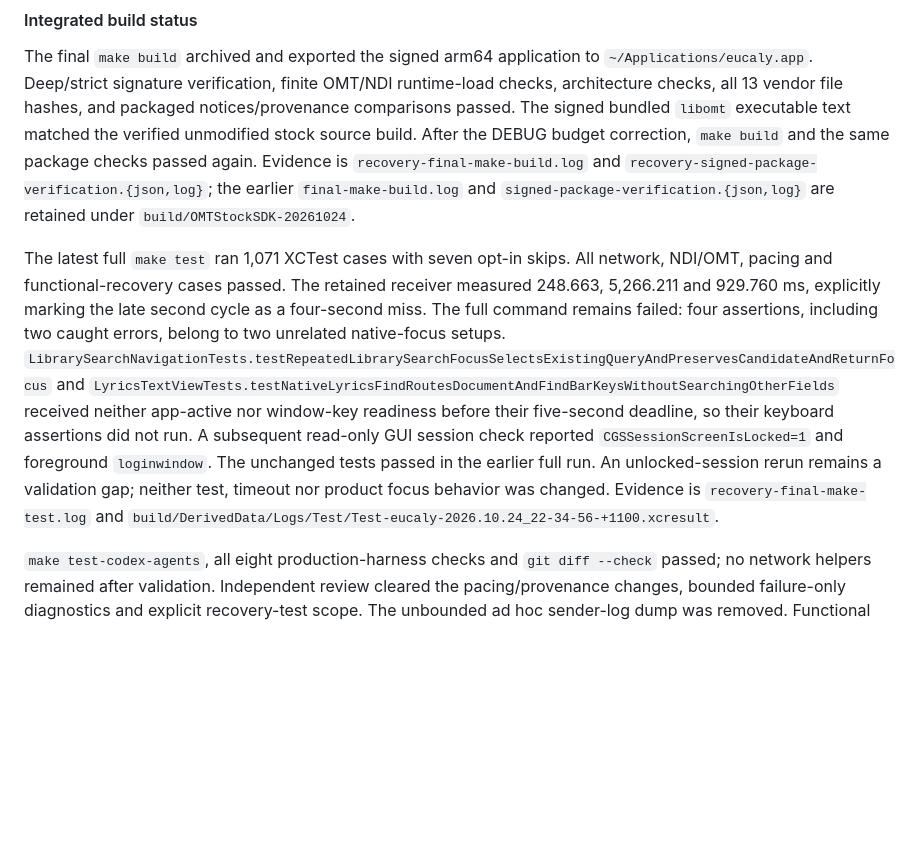
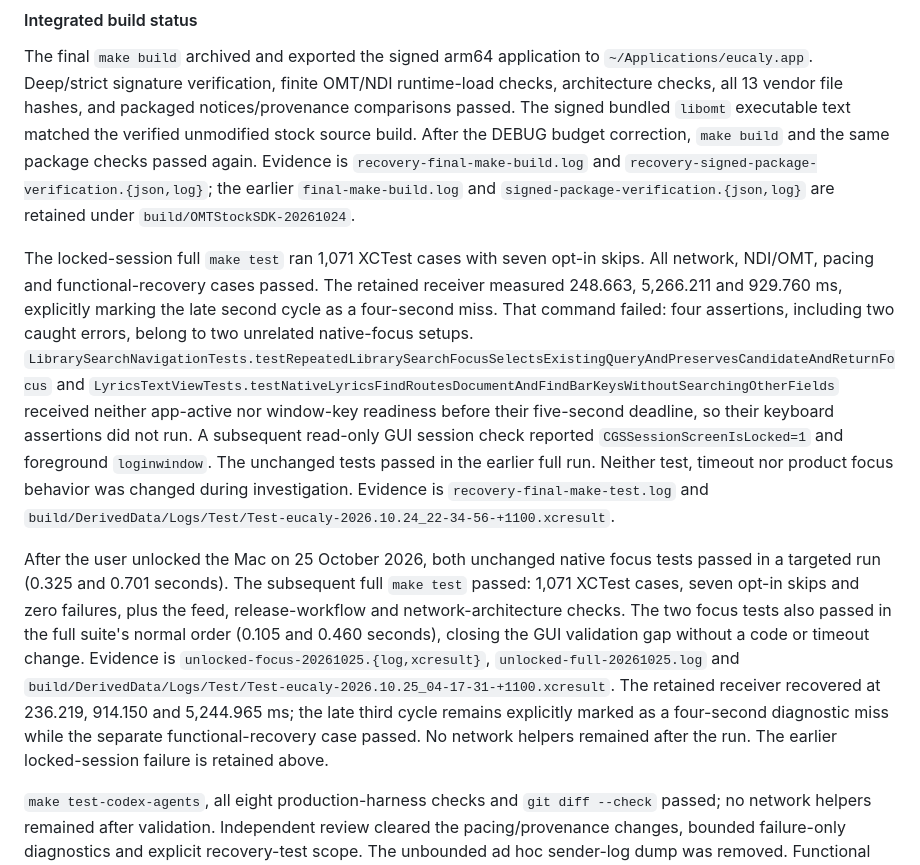
Before and after one commit to sukujgrg/eucaly, a Markdown page: docs/omt-runtime.md, the part around the change. Drawn GitHub-style; blank space fills up the shorter version.

Commit message:
Record unlocked full-suite validation
Record successful unchanged focus checks and full make test: 1071 cases, 7 skips, zero failures. Preserve the earlier locked-session failure and separate four-second recovery miss.

```diff
--- a/docs/omt-runtime.md
+++ b/docs/omt-runtime.md
@@ -1082,20 +1082,33 @@ passed again. Evidence is `recovery-final-make-build.log` and
 `final-make-build.log` and `signed-package-verification.{json,log}` are retained
 under `build/OMTStockSDK-20261024`.
 
-The latest full `make test` ran 1,071 XCTest cases with seven opt-in skips.
+The locked-session full `make test` ran 1,071 XCTest cases with seven opt-in skips.
 All network, NDI/OMT, pacing and functional-recovery cases passed. The retained
 receiver measured 248.663, 5,266.211 and 929.760 ms, explicitly marking the late
-second cycle as a four-second miss. The full command remains failed: four
+second cycle as a four-second miss. That command failed: four
 assertions, including two caught errors, belong to two unrelated native-focus
 setups. `LibrarySearchNavigationTests.testRepeatedLibrarySearchFocusSelectsExistingQueryAndPreservesCandidateAndReturnFocus`
 and `LyricsTextViewTests.testNativeLyricsFindRoutesDocumentAndFindBarKeysWithoutSearchingOtherFields`
 received neither app-active nor window-key readiness before their five-second
 deadline, so their keyboard assertions did not run. A subsequent read-only GUI
 session check reported `CGSSessionScreenIsLocked=1` and foreground `loginwindow`.
-The unchanged tests passed in the earlier full run. An unlocked-session rerun
-remains a validation gap; neither test, timeout nor product focus behavior was
-changed. Evidence is `recovery-final-make-test.log` and
+The unchanged tests passed in the earlier full run. Neither test, timeout nor
+product focus behavior was changed during investigation. Evidence is
+`recovery-final-make-test.log` and
 `build/DerivedData/Logs/Test/Test-eucaly-2026.10.24_22-34-56-+1100.xcresult`.
+
+After the user unlocked the Mac on 25 October 2026, both unchanged native focus
+tests passed in a targeted run (0.325 and 0.701 seconds). The subsequent full
+`make test` passed: 1,071 XCTest cases, seven opt-in skips and zero failures,
+plus the feed, release-workflow and network-architecture checks. The two focus
+tests also passed in the full suite's normal order (0.105 and 0.460 seconds),
+closing the GUI validation gap without a code or timeout change. Evidence is
+`unlocked-focus-20261025.{log,xcresult}`, `unlocked-full-20261025.log` and
+`build/DerivedData/Logs/Test/Test-eucaly-2026.10.25_04-17-31-+1100.xcresult`.
+The retained receiver recovered at 236.219, 914.150 and 5,244.965 ms; the late
+third cycle remains explicitly marked as a four-second diagnostic miss while
+the separate functional-recovery case passed. No network helpers remained
+after the run. The earlier locked-session failure is retained above.
 
 `make test-codex-agents`, all eight production-harness checks and
 `git diff --check` passed; no network helpers remained after validation.
```
